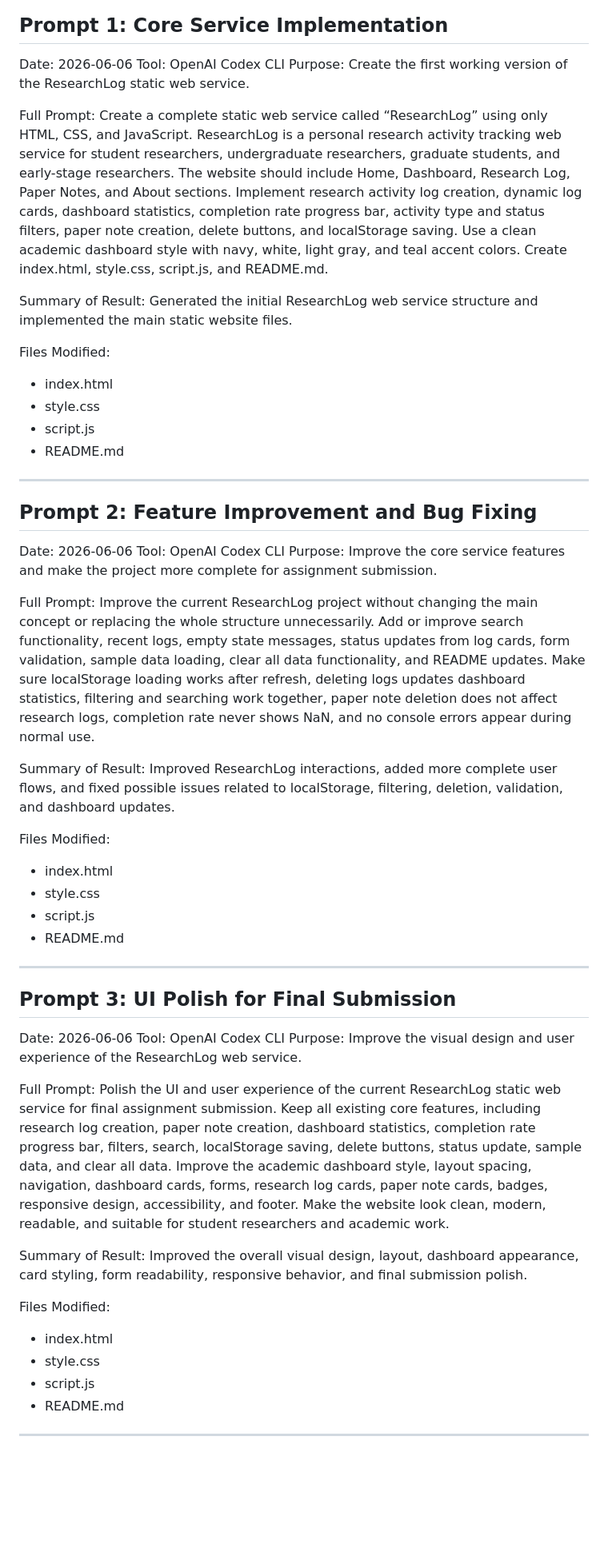
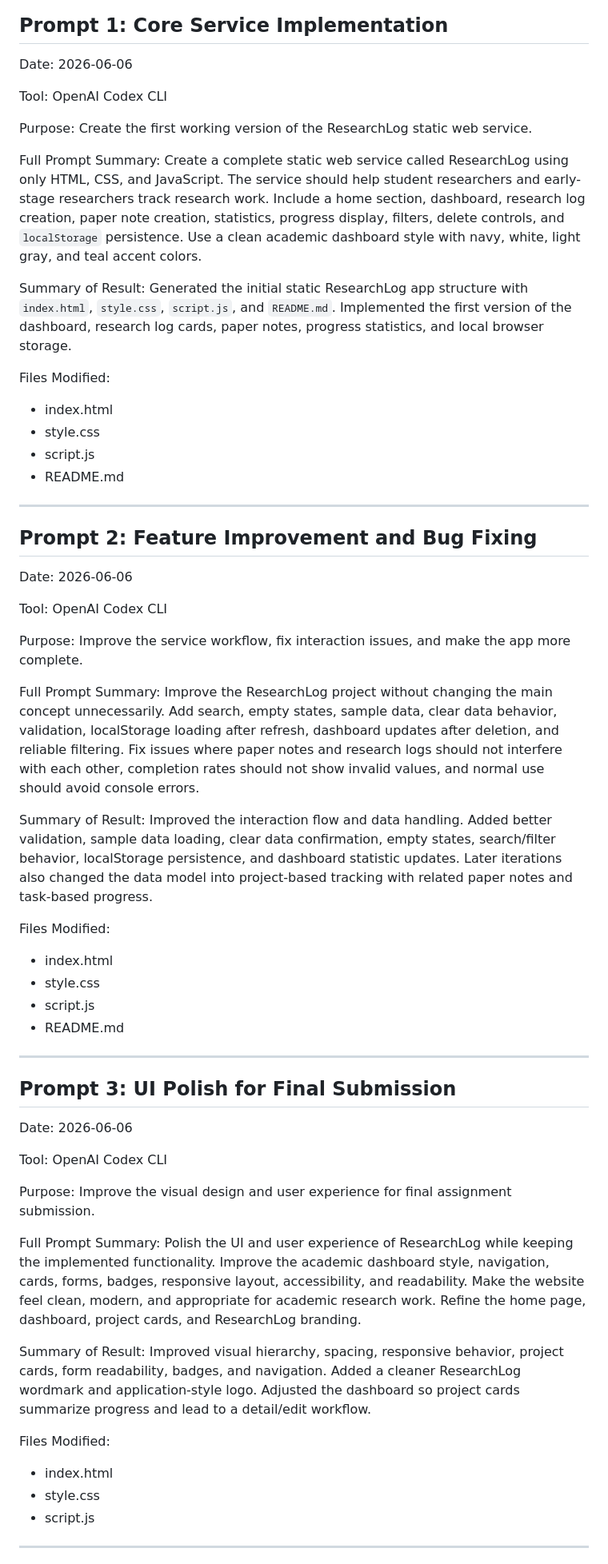
Before and after one commit to Kaznope/researchlog, a Markdown page: AI_PROMPTS.md, the part around one of its changes. Shown at 80% size. Drawn GitHub-style; blank space fills up the shorter version.

```diff
--- a/AI_PROMPTS.md
+++ b/AI_PROMPTS.md
@@ -3,63 +3,68 @@
 ## Prompt 1: Core Service Implementation
 
 Date: 2026-06-06
+
 Tool: OpenAI Codex CLI
+
 Purpose: Create the first working version of the ResearchLog static web service.
 
-Full Prompt:
-Create a complete static web service called “ResearchLog” using only HTML, CSS, and JavaScript. ResearchLog is a personal research activity tracking web service for student researchers, undergraduate researchers, graduate students, and early-stage researchers. The website should include Home, Dashboard, Research Log, Paper Notes, and About sections. Implement research activity log creation, dynamic log cards, dashboard statistics, completion rate progress bar, activity type and status filters, paper note creation, delete buttons, and localStorage saving. Use a clean academic dashboard style with navy, white, light gray, and teal accent colors. Create index.html, style.css, script.js, and README.md.
+Full Prompt Summary:
+Create a complete static web service called ResearchLog using only HTML, CSS, and JavaScript. The service should help student researchers and early-stage researchers track research work. Include a home section, dashboard, research log creation, paper note creation, statistics, progress display, filters, delete controls, and `localStorage` persistence. Use a clean academic dashboard style with navy, white, light gray, and teal accent colors.
 
 Summary of Result:
-Generated the initial ResearchLog web service structure and implemented the main static website files.
+Generated the initial static ResearchLog app structure with `index.html`, `style.css`, `script.js`, and `README.md`. Implemented the first version of the dashboard, research log cards, paper notes, progress statistics, and local browser storage.
 
 Files Modified:
 
-* index.html
-* style.css
-* script.js
-* README.md
+- index.html
+- style.css
+- script.js
+- README.md
 
 ---
 
 ## Prompt 2: Feature Improvement and Bug Fixing
 
 Date: 2026-06-06
+
 Tool: OpenAI Codex CLI
-Purpose: Improve the core service features and make the project more complete for assignment submission.
 
-Full Prompt:
-Improve the current ResearchLog project without changing the main concept or replacing the whole structure unnecessarily. Add or improve search functionality, recent logs, empty state messages, status updates from log cards, form validation, sample data loading, clear all data functionality, and README updates. Make sure localStorage loading works after refresh, deleting logs updates dashboard statistics, filtering and searching work together, paper note deletion does not affect research logs, completion rate never shows NaN, and no console errors appear during normal use.
+Purpose: Improve the service workflow, fix interaction issues, and make the app more complete.
+
+Full Prompt Summary:
+Improve the ResearchLog project without changing the main concept unnecessarily. Add search, empty states, sample data, clear data behavior, validation, localStorage loading after refresh, dashboard updates after deletion, and reliable filtering. Fix issues where paper notes and research logs should not interfere with each other, completion rates should not show invalid values, and normal use should avoid console errors.
 
 Summary of Result:
-Improved ResearchLog interactions, added more complete user flows, and fixed possible issues related to localStorage, filtering, deletion, validation, and dashboard updates.
+Improved the interaction flow and data handling. Added better validation, sample data loading, clear data confirmation, empty states, search/filter behavior, localStorage persistence, and dashboard statistic updates. Later iterations also changed the data model into project-based tracking with related paper notes and task-based progress.
 
 Files Modified:
 
-* index.html
-* style.css
-* script.js
-* README.md
+- index.html
+- style.css
+- script.js
+- README.md
 
 ---
 
 ## Prompt 3: UI Polish for Final Submission
 
 Date: 2026-06-06
+
 Tool: OpenAI Codex CLI
-Purpose: Improve the visual design and user experience of the ResearchLog web service.
 
-Full Prompt:
-Polish the UI and user experience of the current ResearchLog static web service for final assignment submission. Keep all existing core features, including research log creation, paper note creation, dashboard statistics, completion rate progress bar, filters, search, localStorage saving, delete buttons, status update, sample data, and clear all data. Improve the academic dashboard style, layout spacing, navigation, dashboard cards, forms, research log cards, paper note cards, badges, responsive design, accessibility, and footer. Make the website look clean, modern, readable, and suitable for student researchers and academic work.
+Purpose: Improve the visual design and user experience for final assignment submission.
+
+Full Prompt Summary:
+Polish the UI and user experience of ResearchLog while keeping the implemented functionality. Improve the academic dashboard style, navigation, cards, forms, badges, responsive layout, accessibility, and readability. Make the website feel clean, modern, and appropriate for academic research work. Refine the home page, dashboard, project cards, and ResearchLog branding.
 
 Summary of Result:
-Improved the overall visual design, layout, dashboard appearance, card styling, form readability, responsive behavior, and final submission polish.
+Improved visual hierarchy, spacing, responsive behavior, project cards, form readability, badges, and navigation. Added a cleaner ResearchLog wordmark and application-style logo. Adjusted the dashboard so project cards summarize progress and lead to a detail/edit workflow.
 
 Files Modified:
 
-* index.html
-* style.css
-* script.js
-* README.md
+- index.html
+- style.css
+- script.js
 
 ---
 
```
Also changed, not shown: other parts of AI_PROMPTS.md (+43 -2 lines), README.md (+64 -34 lines).
